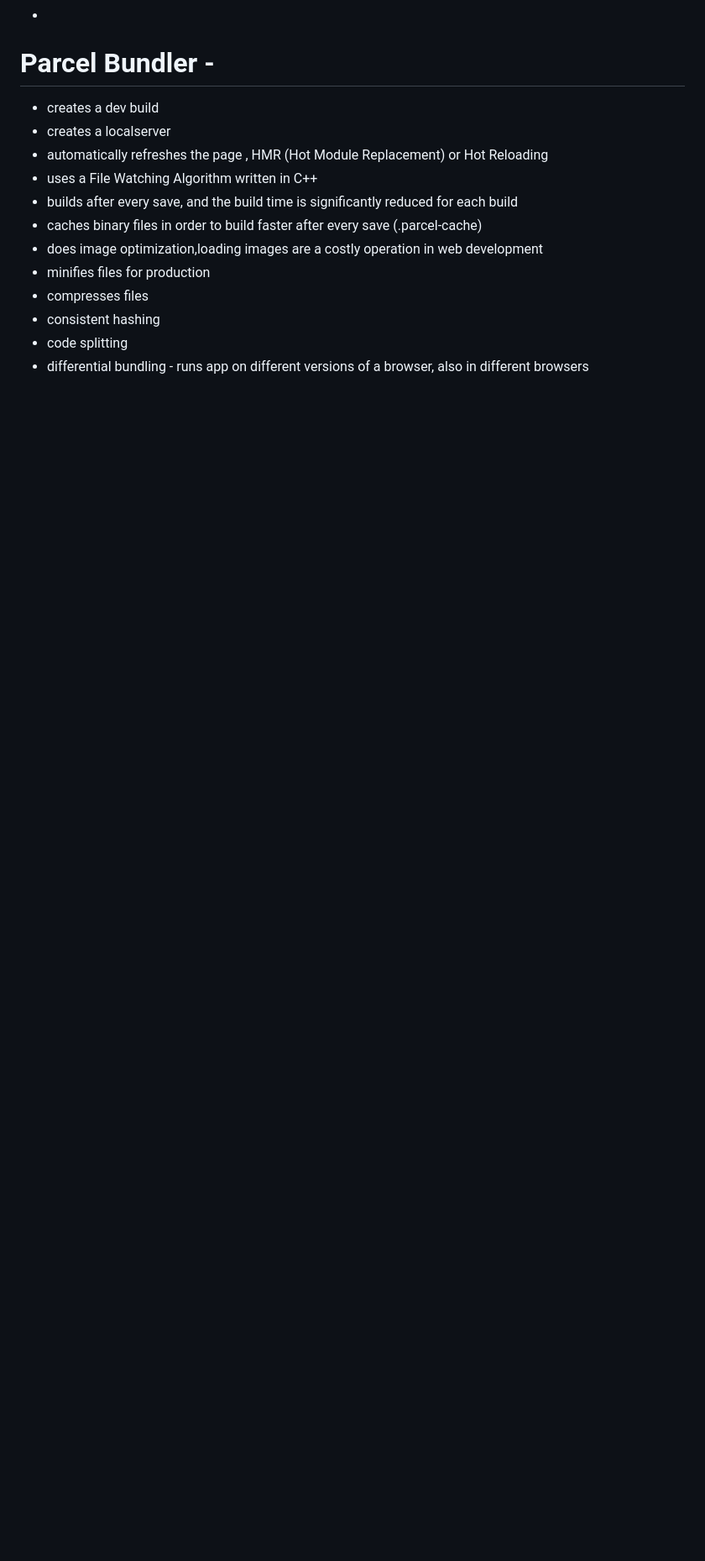
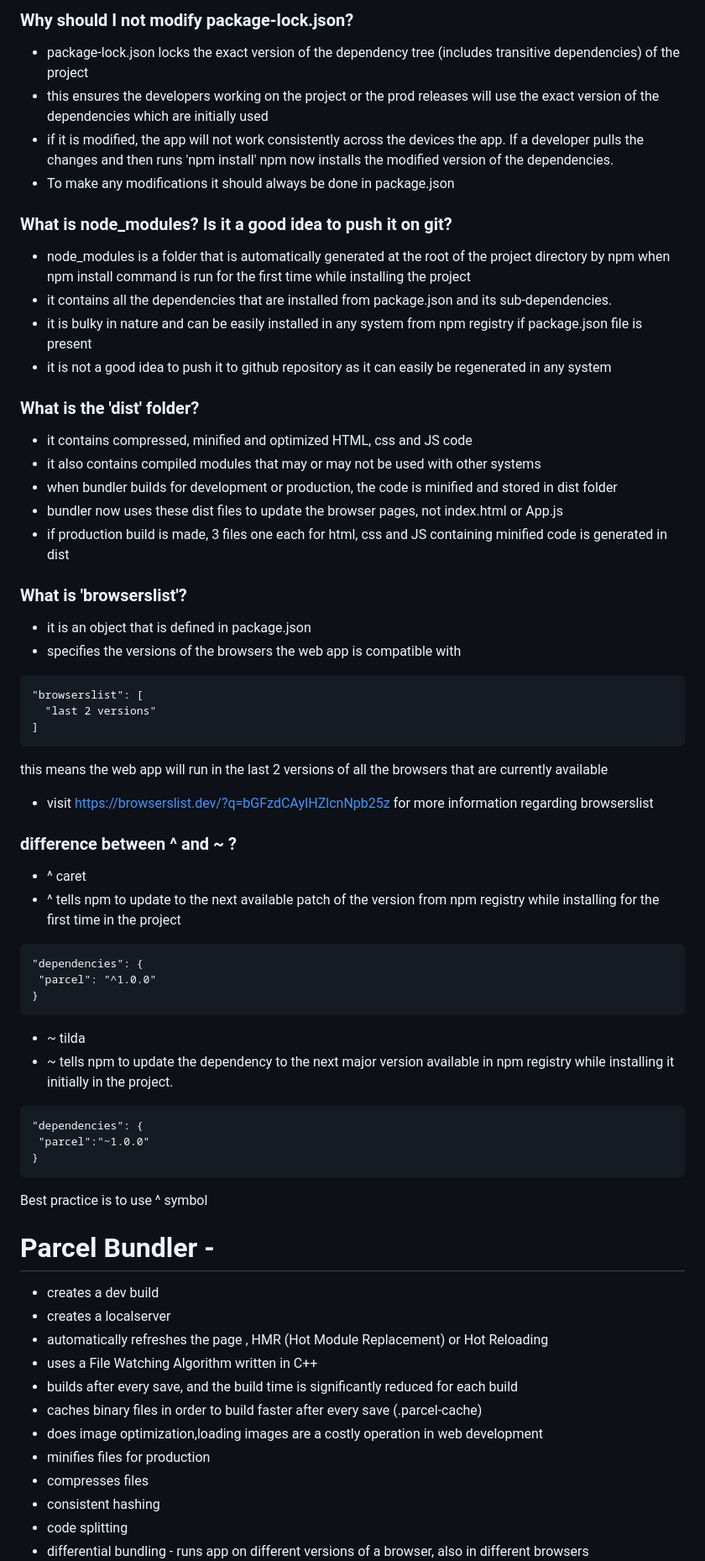
Before and after one commit to sumasubbu/React-101, a Markdown page: README.md, the part around one of its changes. Shown at 84% size. Drawn GitHub-style; blank space fills up the shorter version.

````diff
--- a/README.md
+++ b/README.md
@@ -232,3 +259,52 @@ Tree Shaking - removes any unwanted code while building the app for production,
+### Why should I not modify package-lock.json?
+- package-lock.json locks the exact version of the dependency tree (includes transitive dependencies) of the project
+- this ensures the developers working on the project or the prod releases will use the exact version of the dependencies which are initially used
+- if it is modified, the app will not work consistently across the devices the app. If a developer pulls the changes and then runs 'npm install' npm now installs the modified version of the dependencies.
+- To make any modifications it should always be done in package.json
+
+### What is node_modules? Is it a good idea to push it on git?
+- node_modules is a folder that is automatically generated at the root of the project directory by npm when npm install command is run for the first time while installing the project
+- it contains all the dependencies that are installed from package.json and its sub-dependencies.
+- it is bulky in nature and can be easily installed in any system from npm registry if package.json file is present
+- it is not a good idea to push it to github repository as it can easily be regenerated in any system
+
+### What is the 'dist' folder?
+- it contains compressed, minified and optimized HTML, css and JS code
+- it also contains compiled modules that may or may not be used with other systems
+- when bundler builds for development or production, the code is minified and stored in dist folder
+- bundler now uses these dist files to update the browser pages, not index.html or App.js
+- if production build is made, 3 files one each for html, css and JS containing minified code is generated in dist
+
+### What is 'browserslist'?
+- it is an object that is defined in package.json
+- specifies the versions of the browsers the web app is compatible with
+```
+"browserslist": [
+  "last 2 versions"
+]
+```
+this means the web app will run in the last 2 versions of all the browsers that are currently available
+- visit https://browserslist.dev/?q=bGFzdCAyIHZlcnNpb25z for more information regarding browserslist
+
+### difference between ^ and ~ ?
+- ^ caret
+ - ^ tells npm to update to the next available patch of the version from npm registry while installing for the first time in the project
+ ```
+ "dependencies": {
+  "parcel": "^1.0.0"
+ }
+ ```
+- ~ tilda
+ - ~ tells npm to update the dependency to the next major version available in npm registry while installing it initially in the project.
+ ```
+ "dependencies": {
+  "parcel":"~1.0.0"
+ }
+ ```
+Best practice is to use ^ symbol
+
+
+
 
 # Parcel Bundler -
 
````
Also changed, not shown: other parts of README.md (+30 -3 lines).
